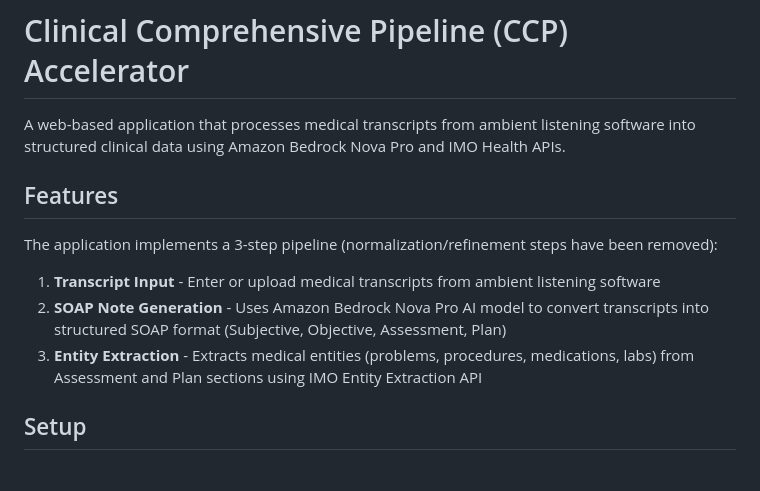
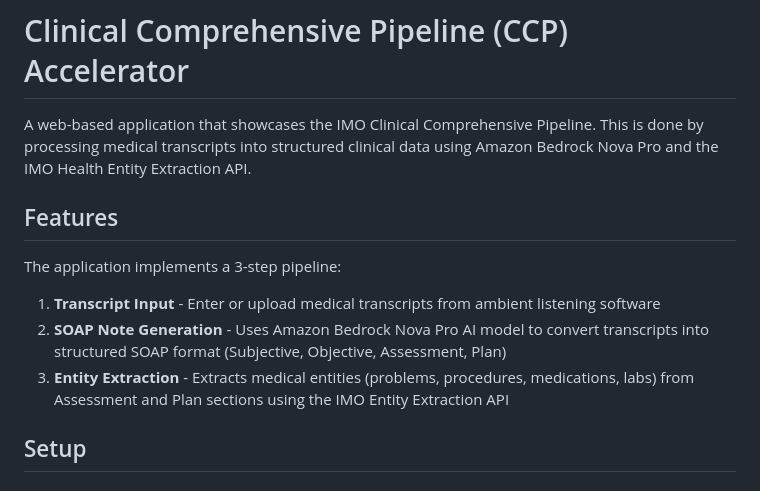
Before and after one commit to asadjafri12/CCP-Solution-Accelerator, a Markdown page: README.md, the part around the change. Drawn GitHub-style.

```diff
--- a/README.md
+++ b/README.md
@@ -1,14 +1,14 @@
 # Clinical Comprehensive Pipeline (CCP) Accelerator
 
-A web-based application that processes medical transcripts from ambient listening software into structured clinical data using Amazon Bedrock Nova Pro and IMO Health APIs.
+A web-based application that showcases the IMO Clinical Comprehensive Pipeline. This is done by processing medical transcripts into structured clinical data using Amazon Bedrock Nova Pro and the IMO Health Entity Extraction API.
 
 ## Features
 
-The application implements a 3-step pipeline (normalization/refinement steps have been removed):
+The application implements a 3-step pipeline:
 
 1. **Transcript Input** - Enter or upload medical transcripts from ambient listening software
 2. **SOAP Note Generation** - Uses Amazon Bedrock Nova Pro AI model to convert transcripts into structured SOAP format (Subjective, Objective, Assessment, Plan)
-3. **Entity Extraction** - Extracts medical entities (problems, procedures, medications, labs) from Assessment and Plan sections using IMO Entity Extraction API
+3. **Entity Extraction** - Extracts medical entities (problems, procedures, medications, labs) from Assessment and Plan sections using the IMO Entity Extraction API
 
 ## Setup
 
```
